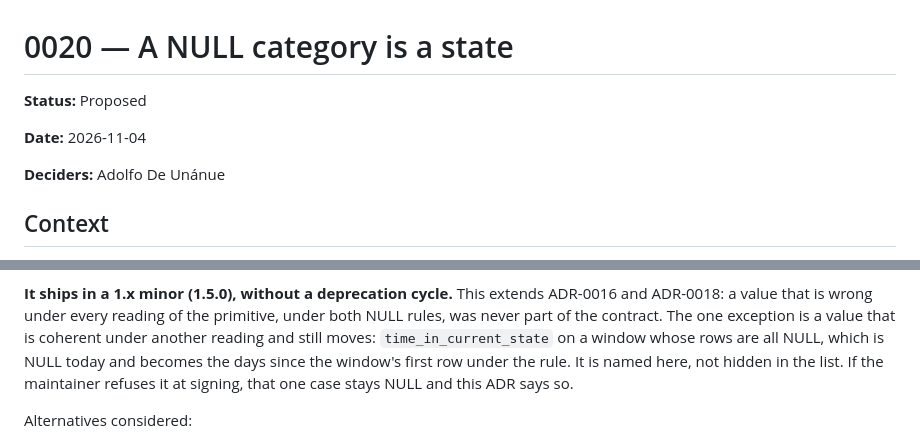
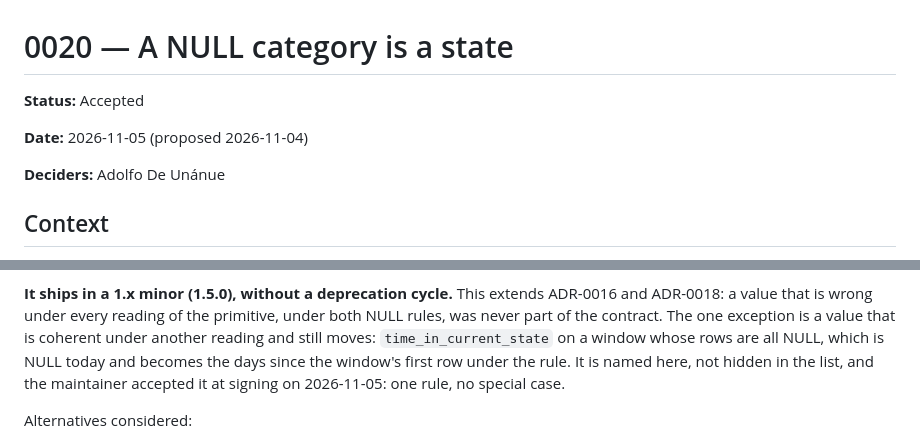
Before and after one commit to ccd-ia/featurizer, a Markdown page: docs/adr/0020-a-null-category-is-a-state.md, 2 parts joined by grey strips. Rendered like a GitHub page.

Commit message:
docs(adr): ADR-0020 accepted — signed by the maintainer, all-NULL dwell included (#86)
Co-Authored-By: Claude Opus 5.5 <noreply@anthropic.com>
Claude-Session: https://claude.ai/code/session_01YapgpgRmUH1ovm3h9iDNe3

```diff
--- a/docs/adr/0020-a-null-category-is-a-state.md
+++ b/docs/adr/0020-a-null-category-is-a-state.md
@@ -1,8 +1,8 @@
 # 0020 — A NULL category is a state
 
-**Status:** Proposed
+**Status:** Accepted
 
-**Date:** 2026-11-04
+**Date:** 2026-11-05 (proposed 2026-11-04)
 
 **Deciders:** Adolfo De Unánue
 
@@ -75,8 +75,8 @@ primitive, under both NULL rules, was never part of the contract. The one
 exception is a value that is coherent under another reading and still moves:
 `time_in_current_state` on a window whose rows are all NULL, which is NULL
 today and becomes the days since the window's first row under the rule. It is
-named here, not hidden in the list. If the maintainer refuses it at signing,
-that one case stays NULL and this ADR says so.
+named here, not hidden in the list, and the maintainer accepted it at signing
+on 2026-11-05: one rule, no special case.
 
 Alternatives considered:
 
```
